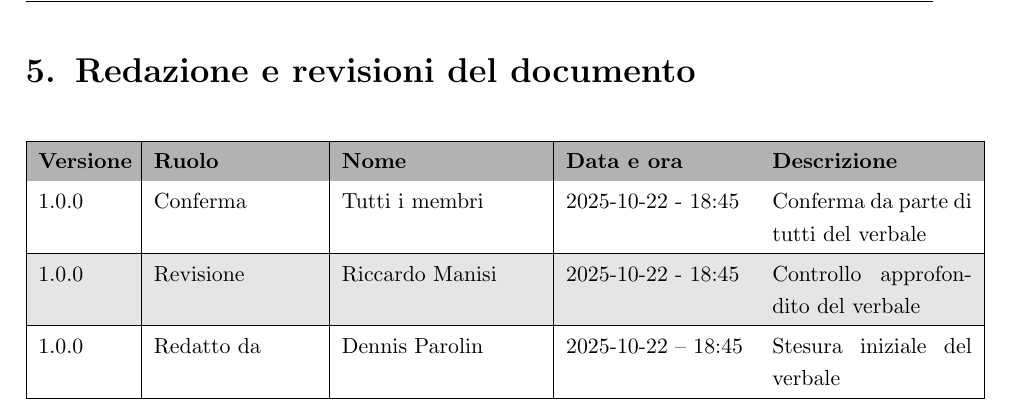
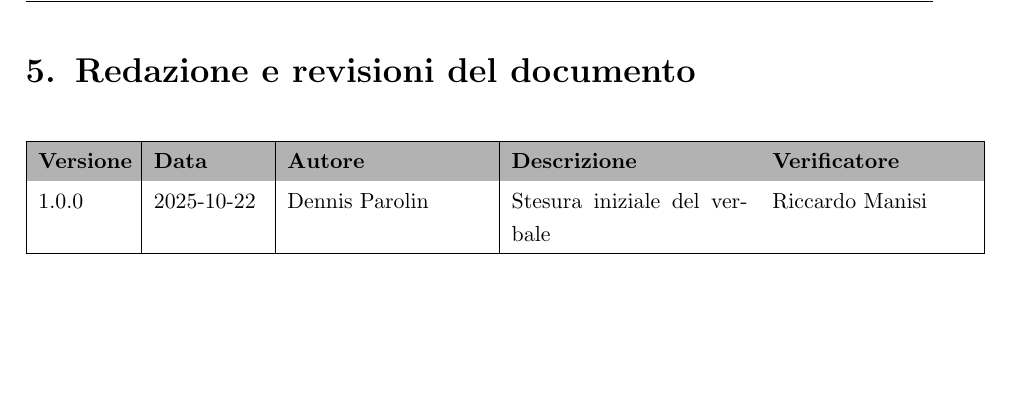
Before and after one commit to SWE-BitByBit/SWE-project, a LaTeX document (src/candidatura/verbali_interni/2025-10-22/verbale_2025-10-22.tex): part of page 5 of 5, cut so that both start at the same text, the shorter picture padded with empty space. Compiled offline with pdfLaTeX.

Commit message:
Corretto formato tabella revisioni

```diff
--- a/src/candidatura/verbali_interni/2025-10-22/verbale_2025-10-22.tex
+++ b/src/candidatura/verbali_interni/2025-10-22/verbale_2025-10-22.tex
@@ -166,19 +166,13 @@ Creare primo diario di bordo & Tutto il team & 2025-10-27 \\
 \small
 \renewcommand{\arraystretch}{1.2}
 \arrayrulecolor{black}
-\begin{tabular}{|p{0.1\linewidth}|p{0.18\linewidth}|p{0.22\linewidth}|p{0.20\linewidth}|p{0.22\linewidth}|}
+\begin{tabular}{|p{0.1\linewidth}|p{0.12\linewidth}|p{0.22\linewidth}|p{0.26\linewidth}|p{0.22\linewidth}|}
 \hline
 \rowcolor{gray!60}
-\textbf{Versione} & \textbf{Ruolo} & \textbf{Nome} & \textbf{Data e ora} & \textbf{Descrizione} \\
+\textbf{Versione} & \textbf{Data} & \textbf{Autore} & \textbf{Descrizione} & \textbf{Verificatore} \\
 \hline
 \rowcolor{white}
-1.0.0 & Conferma & Tutti i membri & 2025-10-22 - 18:45 & Conferma da parte di tutti del verbale \\
-\hline
-\rowcolor{gray!20}
-1.0.0 & Revisione & Riccardo Manisi & 2025-10-22 - 18:45 & Controllo approfondito del verbale \\
-\hline
-\rowcolor{white}
-1.0.0 & Redatto da & Dennis Parolin & 2025-10-22 – 18:45 & Stesura iniziale del verbale \\
+1.0.0 & 2025-10-22 & Dennis Parolin & Stesura iniziale del verbale & Riccardo Manisi \\
 \hline
 \end{tabular}
 \end{center}
```
